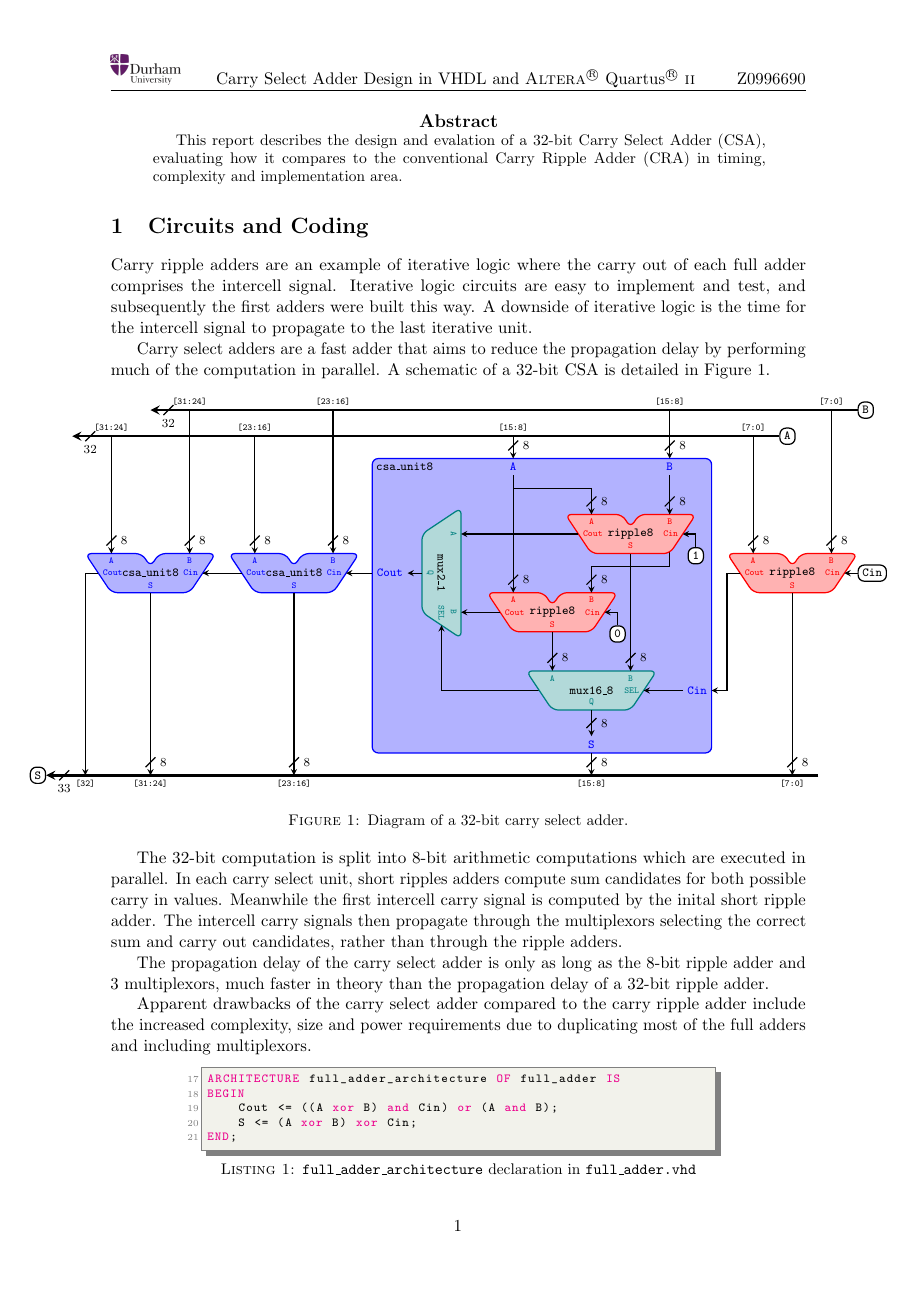
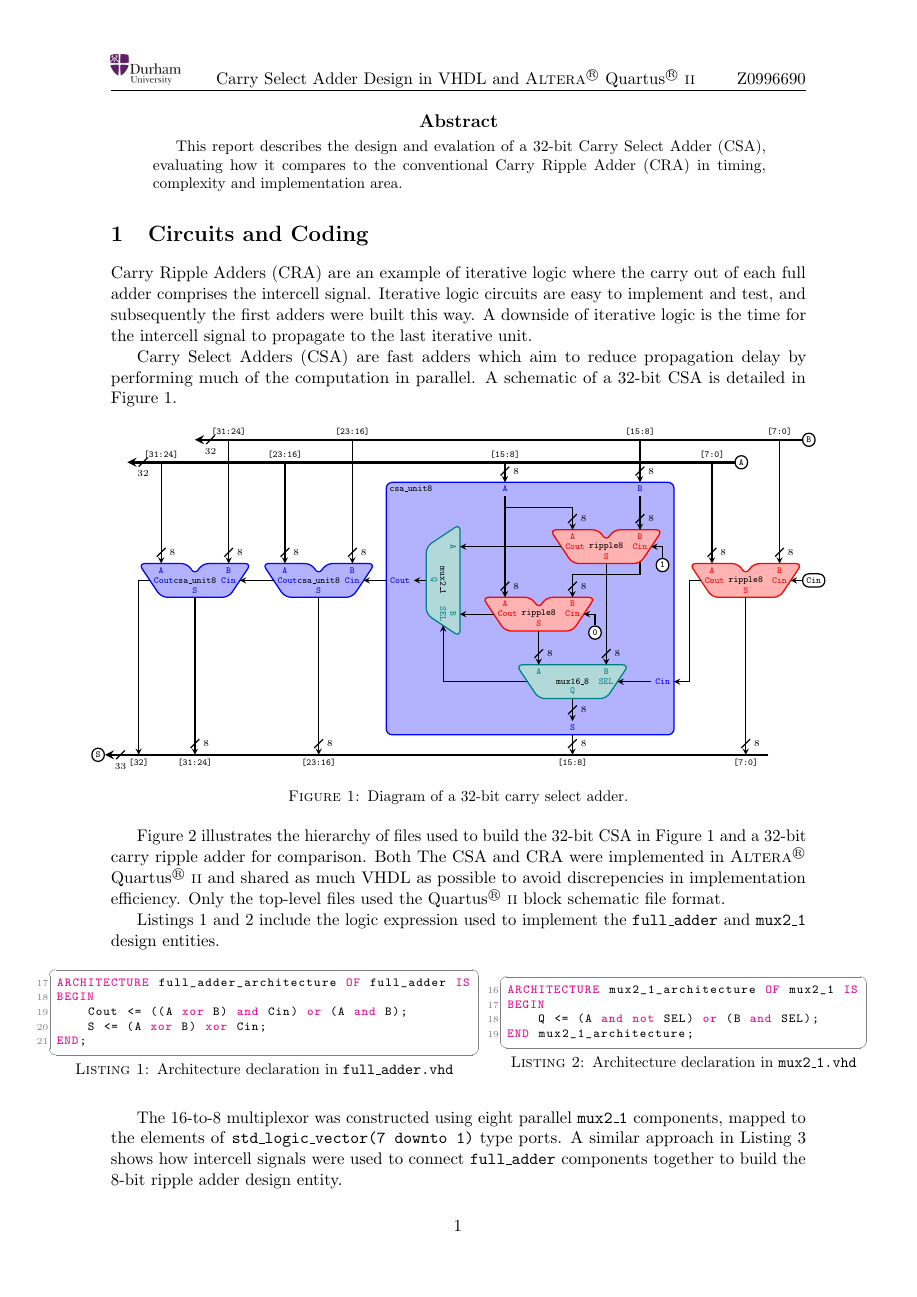
Before and after one commit to rmaguire31/l3-vhdl-assignment, a LaTeX paper (tex/Z0996690_ENGI3461.tex): page 1 of 3. The pictures show the PDF file tex/Z0996690_ENGI3461.pdf that the author committed with the source.

Commit message:
First section

```diff
--- a/tex/Z0996690_ENGI3461.tex
+++ b/tex/Z0996690_ENGI3461.tex
@@ -91,9 +91,9 @@
 
 \section{Circuits and Coding}
 
-Carry ripple adders are an example of iterative logic where the carry out of each full adder comprises the intercell signal. Iterative logic circuits are easy to implement and test, and subsequently the first adders were built this way. A downside of iterative logic is the time for the intercell signal to propagate to the last iterative unit.
+Carry Ripple Adders (CRA) are an example of iterative logic where the carry out of each full adder comprises the intercell signal. Iterative logic circuits are easy to implement and test, and subsequently the first adders were built this way. A downside of iterative logic is the time for the intercell signal to propagate to the last iterative unit.
 
-Carry select adders are fast adders which aim to reduce propagation delay by performing much of the computation in parallel. A schematic of a 32-bit CSA is detailed in Figure~\ref{fig:csa}.
+Carry Select Adders (CSA) are fast adders which aim to reduce propagation delay by performing much of the computation in parallel. A schematic of a 32-bit CSA is detailed in Figure~\ref{fig:csa}.
 
 \begin{figure}[!h]
 	\centering
@@ -299,13 +299,7 @@ Carry select adders are fast adders which aim to reduce propagation delay by per
 	\label{fig:csa}
 \end{figure}
 
-The 32-bit addition is split into 8-bit units which are executed in parallel. In each carry select unit, short ripples adders compute sum candidates for both possible carry in values. Simultaneously, the first intercell carry signal is computed by the inital short ripple adder. The intercell carry signals then propagate through the multiplexors selecting the correct sum and carry out candidates, rather than through the ripple adders.
-
-The propagation delay of the carry select adder is only as long as the 8-bit ripple adder and 3 multiplexors, much faster in theory than the propagation delay of a 32-bit ripple adder.
-
-Apparent drawbacks of the carry select adder compared to the carry ripple adder include the increased complexity, size and power requirements due to duplicating most of the full adders and including multiplexors.
-
-Figure~\ref{fig:hierarchy} illustrates the hierarchy of files used to build the 32-bit CSA in Figure~\ref{fig:csa} and a 32-bit carry ripple adder for comparison. These were implemented in \Altera \QuartusII.
+Figure~\ref{fig:hierarchy} illustrates the hierarchy of files used to build the 32-bit CSA in Figure~\ref{fig:csa} and a 32-bit carry ripple adder for comparison. Both The CSA and CRA were implemented in \Altera \QuartusII and shared as much VHDL as possible to avoid discrepencies in implementation efficiency. Only the top-level files used the \QuartusII block schematic file format.
 
 \begin{figure}[!h]
 	\centering
@@ -348,31 +342,33 @@ Figure~\ref{fig:hierarchy} illustrates the hierarchy of files used to build the
 	\label{fig:hierarchy}
 \end{figure}
 
-Figure~\ref{fig:hierarchy} evidences how the CSA and CRA shared as much VHDL as possible to avoid discrepencies in implementation efficiency. Only the top-level files used the \QuartusII block schematic file format.
+Listings~\ref{lst:full_adder}~and~\ref{lst:mux2_1} include the logic expression used to implement the \texttt{full\_adder} and \texttt{mux2\_1} design entities.
 
 \begin{center}
-	\begin{minipage}{\textwidth}
+	\hspace{-\textwidth}%
+	\begin{minipage}{0.6\textwidth}
 		\lstinputlisting[
-			caption={\texttt{full\_adder\_architecture} declaration in \texttt{full\_adder.vhd}},
+			caption={Architecture declaration in \texttt{full\_adder.vhd}},
 			label={lst:full_adder},
 			language=VHDL,
 			style=mystyle,
 			firstline=17,
 			firstnumber=17,
 		]{../quartus/full_adder.vhd}
-	\end{minipage}
-\end{center}
-
-\begin{center}
-	\begin{minipage}{\textwidth}
+	\end{minipage}%
+	\hspace{2em}%
+	\begin{minipage}{0.51\textwidth}
 		\lstinputlisting[
-			caption={\texttt{mux2\_1\_architecture} declaration in \texttt{mux2\_1.vhd}},
+			caption={Architecture declaration in \texttt{mux2\_1.vhd}},
 			label={lst:mux2_1},
 			language=VHDL,
 			style=mystyle,
 			firstline=16,
 			firstnumber=16,
 		]{../quartus/mux2_1.vhd}
-	\end{minipage}
+	\end{minipage}%
+	\hspace{-\textwidth}
+
 \end{center}
 
+The 16-to-8 multiplexor was constructed using eight parallel \texttt{mux2\_1} components, mapped to the elements of \texttt{std\_logic\_vector(7 downto 1)} type ports. A similar approach in Listing~\ref{lst:ripple_adder8} shows how intercell signals were used to connect \texttt{full\_adder} components together to build the 8-bit ripple adder design entity.
```
Also changed, not shown: tex/Z0996690_ENGI3461.pdf, tex/Z0996690_ENGI3461.tex (35 more changed lines).
